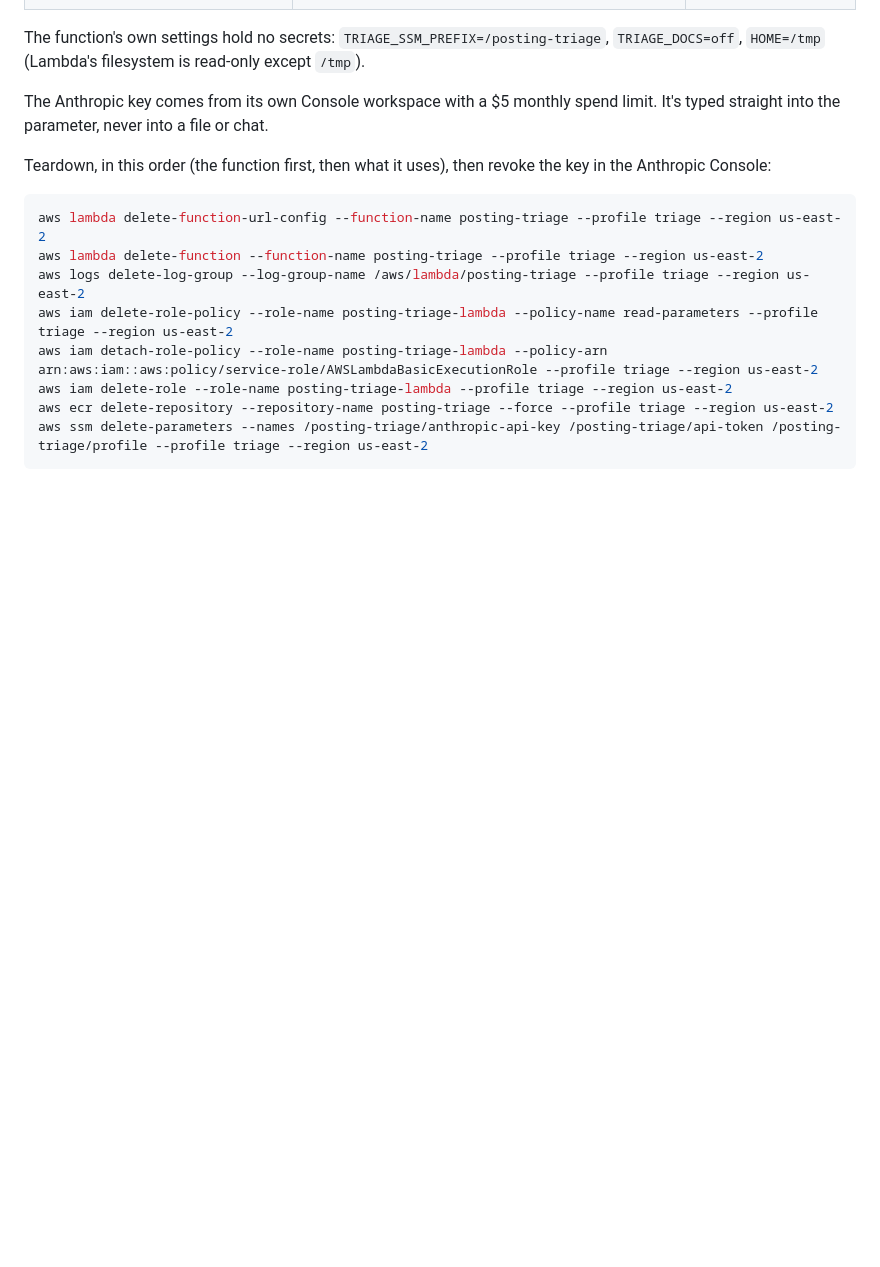
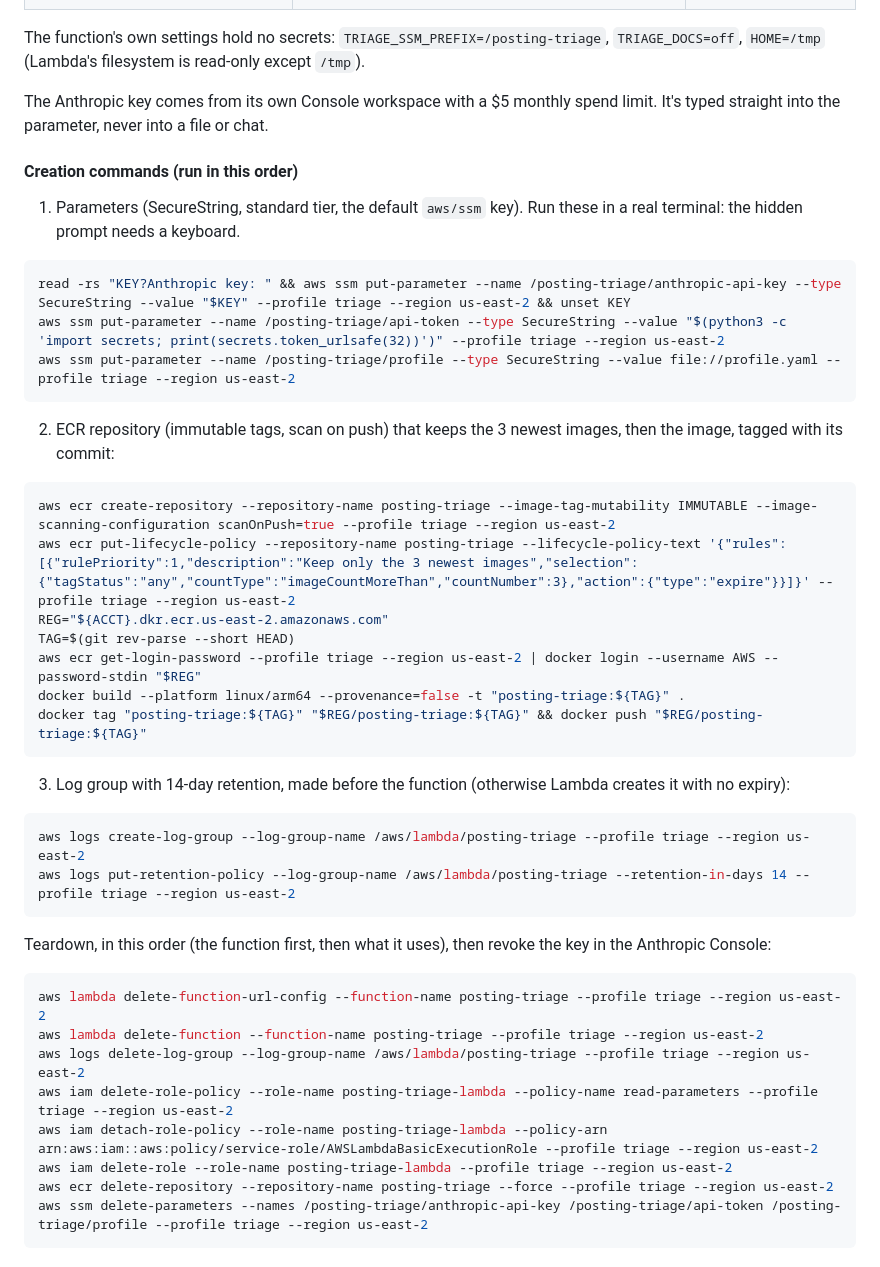
Before and after one commit to jar-narvz/posting-triage, a Markdown page: docs/deploy.md, the part around the change. Rendered like a GitHub page; blank space fills up the shorter version.

Commit message:
Add the creation commands for the deployed API
deploy.md listed only teardowns. Steps 1-2 are rebuilt from the settings AWS reports now (the commands typed at the time weren't recorded); step 3 is the log group created today.

````diff
--- a/docs/deploy.md
+++ b/docs/deploy.md
@@ -120,6 +120,35 @@ The function's own settings hold no secrets: `TRIAGE_SSM_PREFIX=/posting-triage`
 
 The Anthropic key comes from its own Console workspace with a $5 monthly spend limit. It's typed straight into the parameter, never into a file or chat.
 
+#### Creation commands (run in this order)
+
+1. Parameters (SecureString, standard tier, the default `aws/ssm` key). Run these in a real terminal: the hidden prompt needs a keyboard.
+
+```bash
+read -rs "KEY?Anthropic key: " && aws ssm put-parameter --name /posting-triage/anthropic-api-key --type SecureString --value "$KEY" --profile triage --region us-east-2 && unset KEY
+aws ssm put-parameter --name /posting-triage/api-token --type SecureString --value "$(python3 -c 'import secrets; print(secrets.token_urlsafe(32))')" --profile triage --region us-east-2
+aws ssm put-parameter --name /posting-triage/profile --type SecureString --value file://profile.yaml --profile triage --region us-east-2
+```
+
+2. ECR repository (immutable tags, scan on push) that keeps the 3 newest images, then the image, tagged with its commit:
+
+```bash
+aws ecr create-repository --repository-name posting-triage --image-tag-mutability IMMUTABLE --image-scanning-configuration scanOnPush=true --profile triage --region us-east-2
+aws ecr put-lifecycle-policy --repository-name posting-triage --lifecycle-policy-text '{"rules":[{"rulePriority":1,"description":"Keep only the 3 newest images","selection":{"tagStatus":"any","countType":"imageCountMoreThan","countNumber":3},"action":{"type":"expire"}}]}' --profile triage --region us-east-2
+REG="${ACCT}.dkr.ecr.us-east-2.amazonaws.com"
+TAG=$(git rev-parse --short HEAD)
+aws ecr get-login-password --profile triage --region us-east-2 | docker login --username AWS --password-stdin "$REG"
+docker build --platform linux/arm64 --provenance=false -t "posting-triage:${TAG}" .
+docker tag "posting-triage:${TAG}" "$REG/posting-triage:${TAG}" && docker push "$REG/posting-triage:${TAG}"
+```
+
+3. Log group with 14-day retention, made before the function (otherwise Lambda creates it with no expiry):
+
+```bash
+aws logs create-log-group --log-group-name /aws/lambda/posting-triage --profile triage --region us-east-2
+aws logs put-retention-policy --log-group-name /aws/lambda/posting-triage --retention-in-days 14 --profile triage --region us-east-2
+```
+
 Teardown, in this order (the function first, then what it uses), then revoke the key in the Anthropic Console:
 
 ```bash
````
